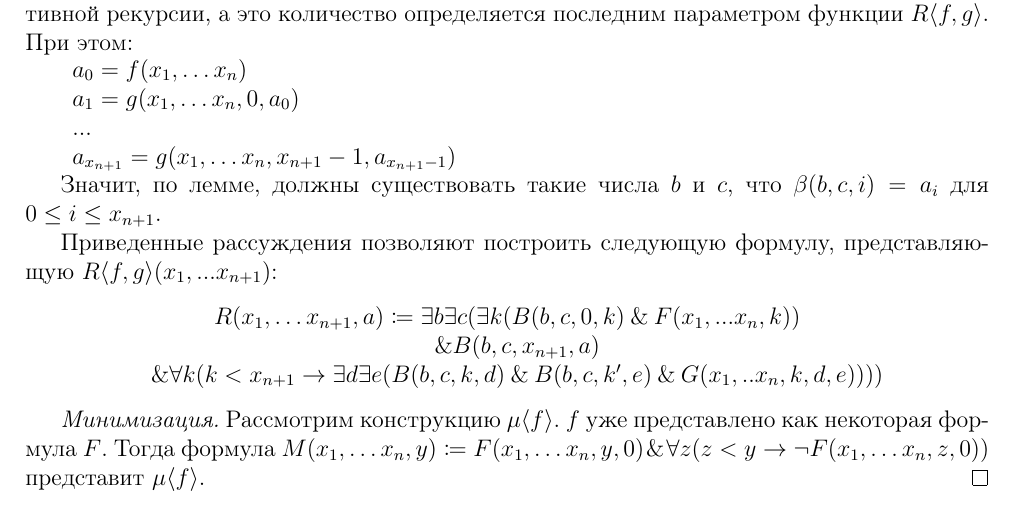
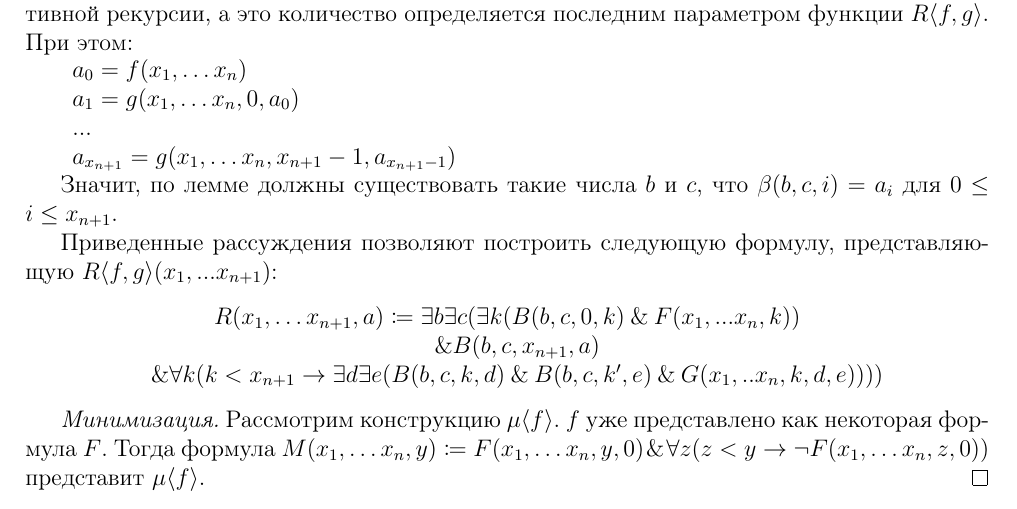
Before and after one commit to shd/logic2011, a LaTeX document (conspect.tex, which reads lection9.tex): part of page 26 of 41, cut so that both start at the same text. Compiled offline with pdfLaTeX.

Commit message:
Строка 381
Запятая не нужна, т.к. "по лемме" не является вводным словом.

```diff
--- a/lection9.tex
+++ b/lection9.tex
@@ -378,7 +378,7 @@ $a_1 = g(x_1, \dots x_n,0,a_0)$\\
 $a_{x_{n+1}} = g(x_1, \dots x_n, x_{n+1}-1,a_{x_{n+1}-1})$
 \end{tabular}
 
-Значит, по лемме, должны существовать такие числа $b$ и $c$, что
+Значит, по лемме должны существовать такие числа $b$ и $c$, что
 $\beta (b,c,i) = a_i$ для $0 \le i \le x_{n+1}$.
 
 Приведенные рассуждения позволяют построить следующую формулу, представляющую $R\langle{}f,g\rangle (x_1, ... x_{n+1})$:
```
